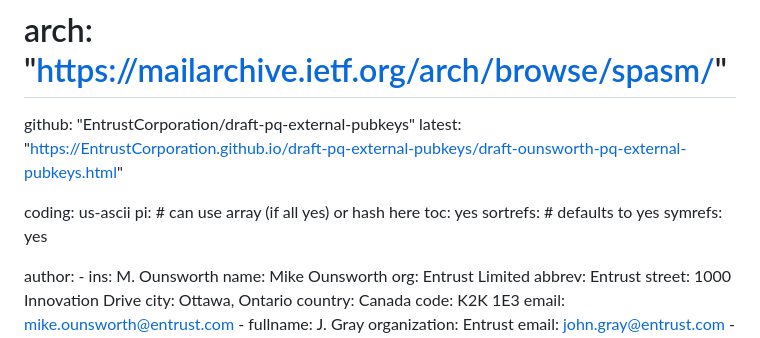
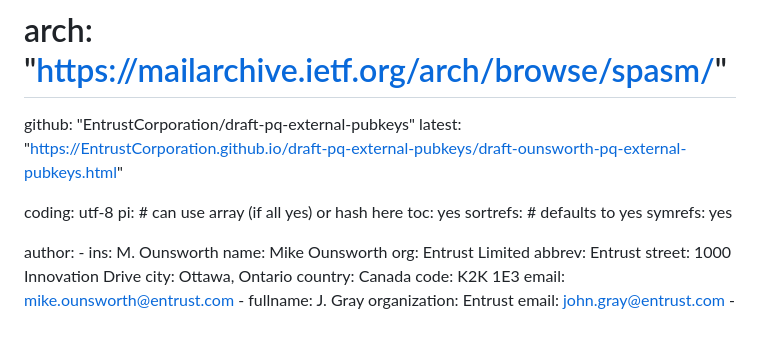
Before and after one commit to EntrustCorporation/draft-pq-external-pubkeys, a Markdown page: draft-ounsworth-lamps-pq-external-pubkeys.md, the part around the change. GitHub-like rendering.

Commit message:
changing encoding to utf-8

```diff
--- a/draft-ounsworth-lamps-pq-external-pubkeys.md
+++ b/draft-ounsworth-lamps-pq-external-pubkeys.md
@@ -22,7 +22,7 @@ venue:
   github: "EntrustCorporation/draft-pq-external-pubkeys"
   latest: "https://EntrustCorporation.github.io/draft-pq-external-pubkeys/draft-ounsworth-pq-external-pubkeys.html"
 
-coding: us-ascii
+coding: utf-8
 pi:    # can use array (if all yes) or hash here
   toc: yes
   sortrefs:   # defaults to yes
```
